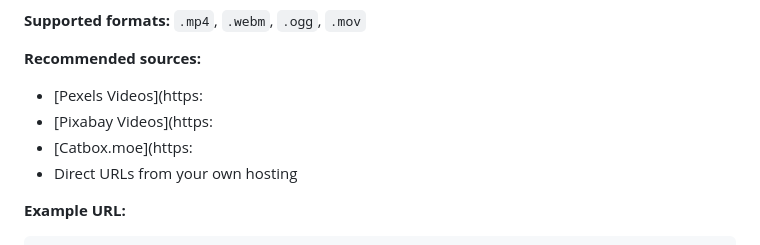
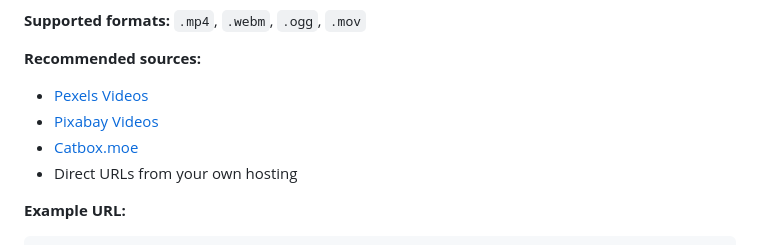
Before and after one commit to ash-kernel/Zetonic, a Markdown page: README.md, the part around one of its changes. Drawn GitHub-style.

```diff
--- a/README.md
+++ b/README.md
@@ -143,9 +144,9 @@ Make sure the extracted/cloned folder contains these files:
 **Supported formats:** `.mp4`, `.webm`, `.ogg`, `.mov`
 
 **Recommended sources:**
-- [Pexels Videos](https:
-- [Pixabay Videos](https:
-- [Catbox.moe](https:
+- [Pexels Videos](https://pixabay.com/)
+- [Pixabay Videos](https://pixabay.com/)
+- [Catbox.moe](https://catbox.moe/)
 - Direct URLs from your own hosting
 
 **Example URL:**
```
Also changed, not shown: other parts of README.md (+1 -0 lines).
